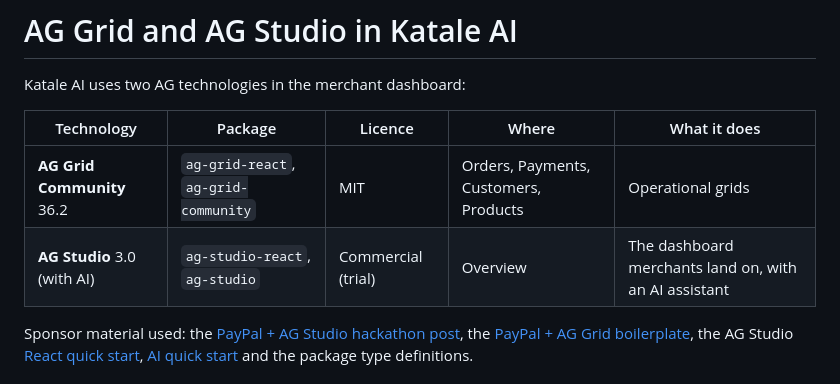
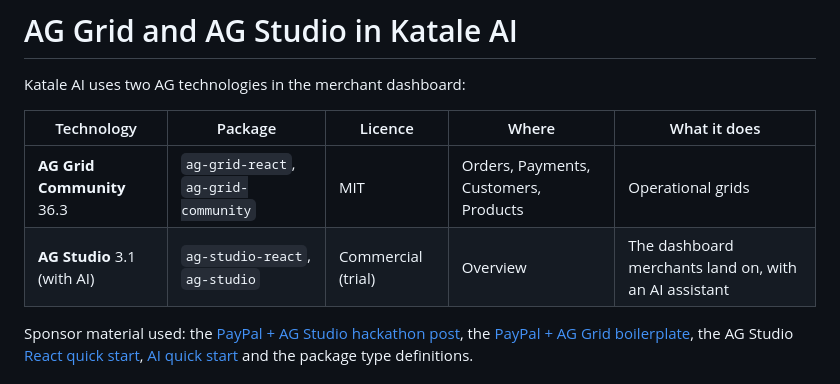
Before and after one commit to yigagilbert/WhatsApp-Voice-Commerce-Agent, a Markdown page: docs/hackathon/ag-grid-integration.md, the part around one of its changes. GitHub-like rendering.

```diff
--- a/docs/hackathon/ag-grid-integration.md
+++ b/docs/hackathon/ag-grid-integration.md
@@ -4,8 +4,8 @@ Katale AI uses two AG technologies in the merchant dashboard:
 
 | Technology                  | Package                              | Licence            | Where                                 | What it does                                          |
 | --------------------------- | ------------------------------------ | ------------------ | ------------------------------------- | ----------------------------------------------------- |
-| **AG Grid Community** 36.2  | `ag-grid-react`, `ag-grid-community` | MIT                | Orders, Payments, Customers, Products | Operational grids                                     |
-| **AG Studio** 3.0 (with AI) | `ag-studio-react`, `ag-studio`       | Commercial (trial) | Overview                              | The dashboard merchants land on, with an AI assistant |
+| **AG Grid Community** 36.3  | `ag-grid-react`, `ag-grid-community` | MIT                | Orders, Payments, Customers, Products | Operational grids                                     |
+| **AG Studio** 3.1 (with AI) | `ag-studio-react`, `ag-studio`       | Commercial (trial) | Overview                              | The dashboard merchants land on, with an AI assistant |
 
 Sponsor material used: the [PayPal + AG Studio hackathon post](https://www.ag-grid.com/blog/hackathon-paypal-and-ag-studio/),
 the [PayPal + AG Grid boilerplate](https://github.com/paypaldev/hackathon-paypal-ag-grid-boilerplate),
```
Also changed, not shown: other parts of docs/hackathon/ag-grid-integration.md (+1 -1 lines), PROJECT_STATUS.md (+2 -2 lines), docs/hackathon/overview-redesign.md (+37 -8 lines), docs/hackathon/overview/desktop-fold.jpg, docs/hackathon/overview/drill-menu.jpg (added), docs/hackathon/overview/drill-records.jpg (added), docs/hackathon/overview/mobile-fold.jpg, docs/hackathon/overview/mobile-full.jpg, docs/hackathon/overview/tablet-full.jpg, 11 other files.
